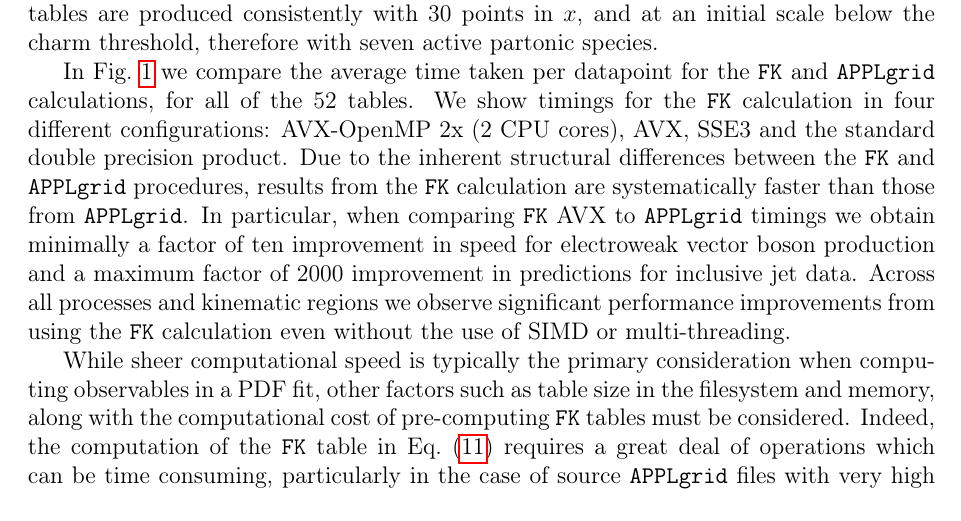
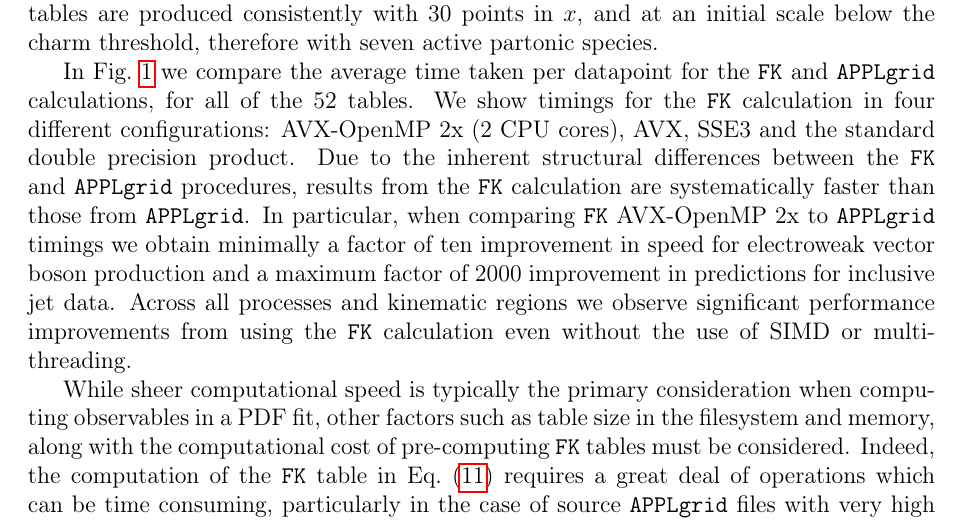
Before and after one commit to nhartland/APFELgrid, a LaTeX paper (paper.tex): part of page 7 of 13, cut so that both start at the same text. Compiled offline with pdfLaTeX.

Commit message:
updating paper

```diff
--- a/paper.tex
+++ b/paper.tex
@@ -492,7 +492,7 @@ the standard double precision product. Due to the inherent structural
 differences between the {\tt FK} and {\tt APPLgrid} procedures,
 results from the {\tt FK} calculation are systematically faster than
 those from {\tt APPLgrid}. In particular, when comparing {\tt
-  FK} AVX to {\tt APPLgrid} timings we obtain minimally a factor of
+  FK} AVX-OpenMP 2x to {\tt APPLgrid} timings we obtain minimally a factor of
 ten improvement in speed for electroweak vector boson production and a
 maximum factor of 2000 improvement in predictions for inclusive jet
 data. Across all processes and kinematic regions we observe
```
